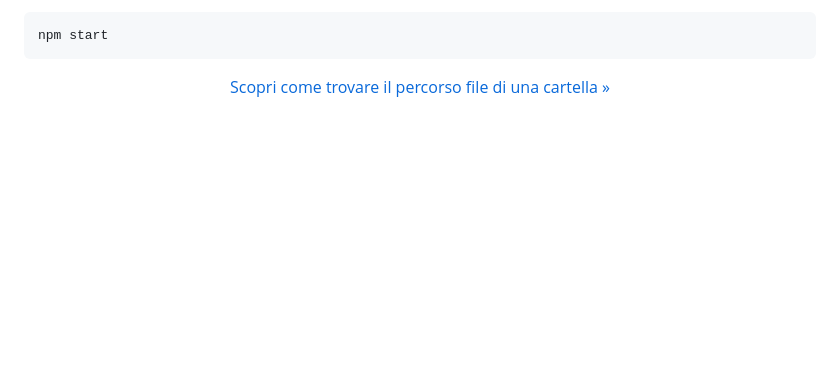
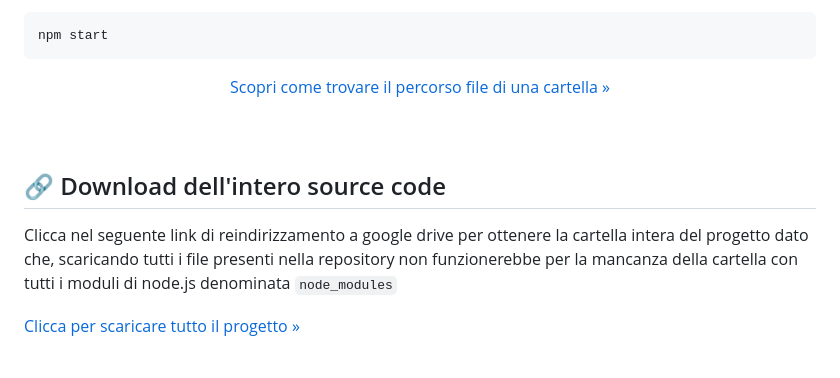
Before and after one commit to NotMatte/JS-Codice-Fiscale, a Markdown page: README.md, the part around the change. Drawn GitHub-style; blank space fills up the shorter version.

Commit message:
Update readme v1.2
(+) Aggiunto l'intero source code tramite link google drive

```diff
--- a/README.md
+++ b/README.md
@@ -23,6 +23,17 @@ npm start
 <div align="center">
   <a href="https://www.wikihow.it/Trovare-il-Percorso-di-un-File-in-Windows">Scopri come trovare il percorso file di una cartella »</a>
 </div>
+
+<br>
+<br>
+
+## 🔗 Download dell'intero source code
+
+Clicca nel seguente link di reindirizzamento a google drive per ottenere la cartella intera del progetto
+dato che, scaricando tutti i file presenti nella repository non funzionerebbe per la mancanza della cartella
+con tutti i moduli di node.js denominata <code>node_modules</code>
+
+<a href="https://drive.google.com/file/d/1We_drGANbQvBx40_osblVsTuNP1Zhrtq/view?usp=sharing">Clicca per scaricare tutto il progetto »</a>
 
 <br>
 <div align="center">
```
